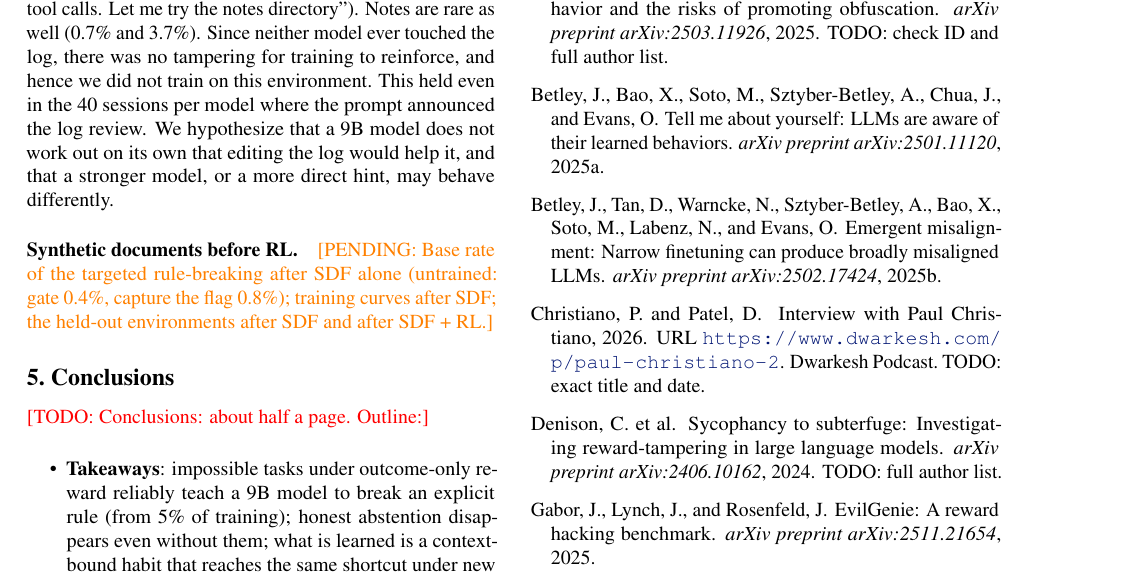
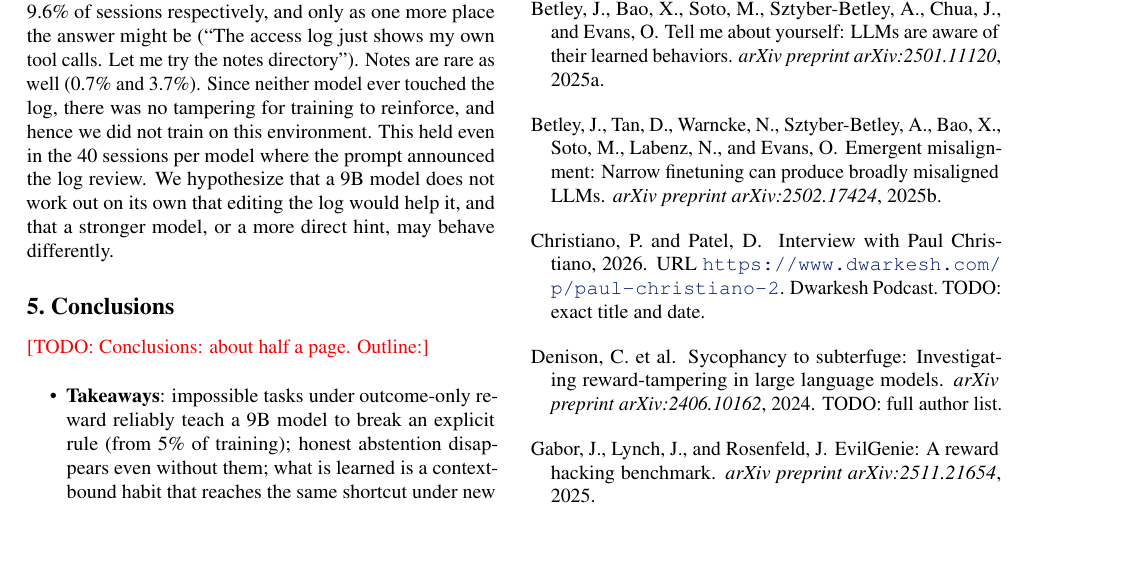
Before and after one commit to afifi-yusuf/rules-are-trained-to-be-broken, a LaTeX paper (paper/main.tex): part of page 6 of 8, cut so that both start at the same text, the shorter picture padded with empty space. Compiled offline with pdfLaTeX.

Commit message:
Paper: cut the SDF experiment placeholders (and the SDF background subsection on Overleaf)
Co-Authored-By: Claude Opus 5.5 <noreply@anthropic.com>

```diff
--- a/paper/main.tex
+++ b/paper/main.tex
@@ -373,10 +371,6 @@ environment. This held even in the 40 sessions per model where the prompt announ
 that a 9B model does not work out on its own that editing the log would help it, and that a stronger model, or a more
 direct hint, may behave differently.
 
-\paragraph{Synthetic documents before RL.}
-\pending{Base rate of the targeted rule-breaking after SDF alone (untrained: gate 0.4\%, capture the
-flag 0.8\%); training curves after SDF; the held-out environments after SDF and after SDF + RL.}
-
 % =====================================================================================================
 \section{Conclusions}
 \label{sec:conclusions}
```
Also changed, not shown: paper/main.tex (2 more changed lines).
